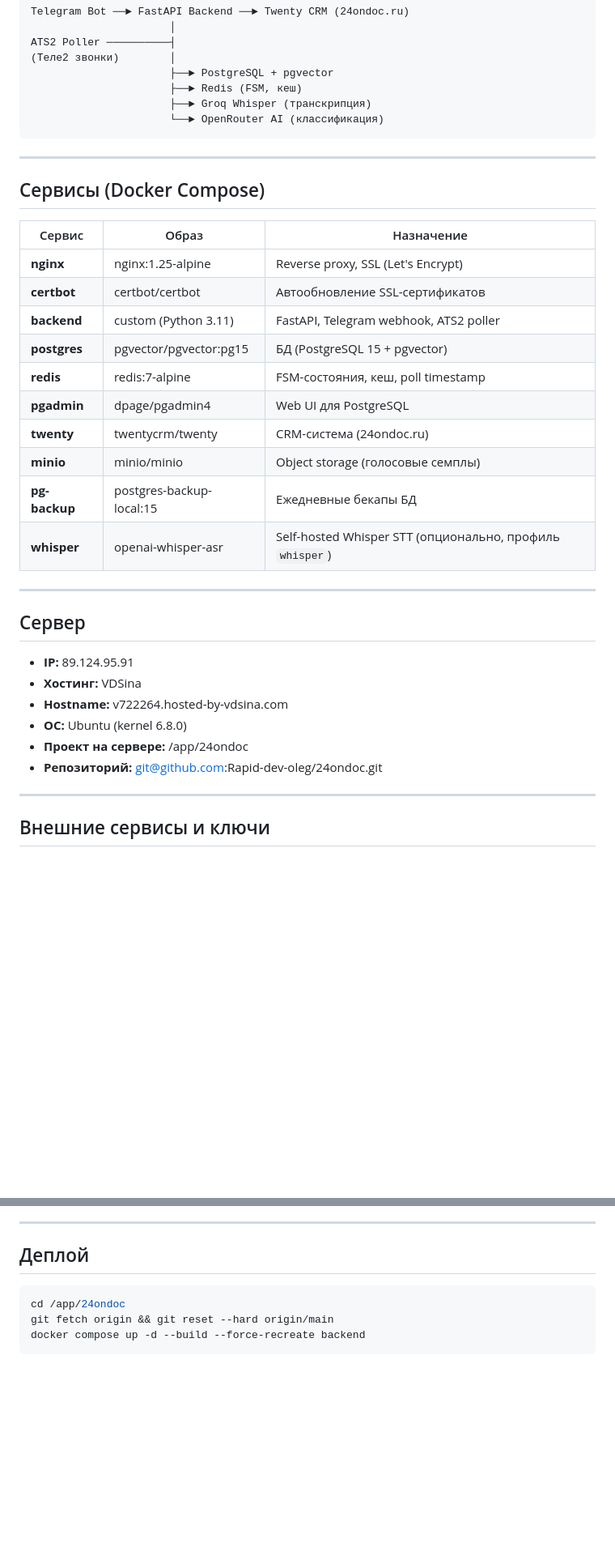
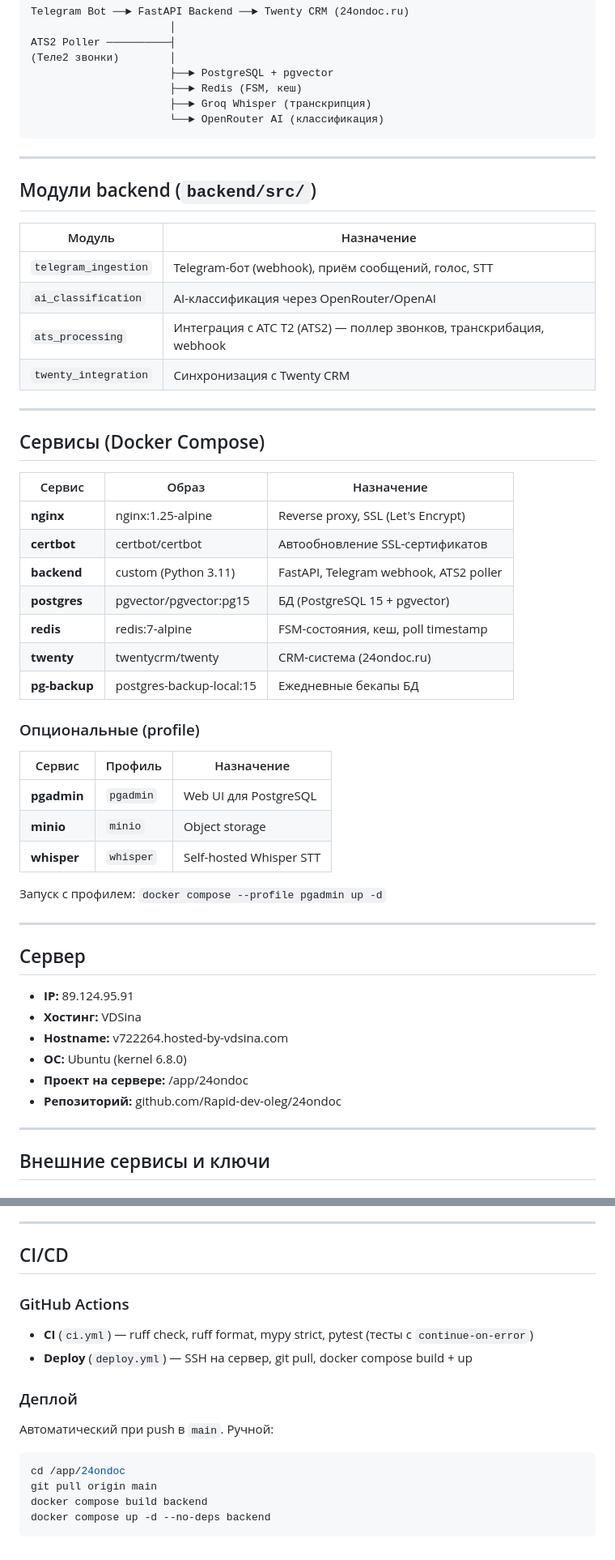
Before and after one commit to Rapid-dev-oleg/24ondoc, a Markdown page: docs/PROJECT.md, 2 parts joined by grey strips. Shown at 81% size. Rendered like a GitHub page; blank space fills up the shorter version.

````diff
--- a/docs/PROJECT.md
+++ b/docs/PROJECT.md
@@ -28,6 +28,17 @@ ATS2 Poller ──────────┤
 
 ---
 
+## Модули backend (`backend/src/`)
+
+| Модуль | Назначение |
+|--------|------------|
+| `telegram_ingestion` | Telegram-бот (webhook), приём сообщений, голос, STT |
+| `ai_classification` | AI-классификация через OpenRouter/OpenAI |
+| `ats_processing` | Интеграция с АТС Т2 (ATS2) — поллер звонков, транскрибация, webhook |
+| `twenty_integration` | Синхронизация с Twenty CRM |
+
+---
+
 ## Сервисы (Docker Compose)
 
 | Сервис | Образ | Назначение |
@@ -37,11 +48,18 @@ ATS2 Poller ──────────┤
 | **backend** | custom (Python 3.11) | FastAPI, Telegram webhook, ATS2 poller |
 | **postgres** | pgvector/pgvector:pg15 | БД (PostgreSQL 15 + pgvector) |
 | **redis** | redis:7-alpine | FSM-состояния, кеш, poll timestamp |
-| **pgadmin** | dpage/pgadmin4 | Web UI для PostgreSQL |
 | **twenty** | twentycrm/twenty | CRM-система (24ondoc.ru) |
-| **minio** | minio/minio | Object storage (голосовые семплы) |
 | **pg-backup** | postgres-backup-local:15 | Ежедневные бекапы БД |
-| **whisper** | openai-whisper-asr | Self-hosted Whisper STT (опционально, профиль `whisper`) |
+
+### Опциональные (profile)
+
+| Сервис | Профиль | Назначение |
+|--------|---------|------------|
+| **pgadmin** | `pgadmin` | Web UI для PostgreSQL |
+| **minio** | `minio` | Object storage |
+| **whisper** | `whisper` | Self-hosted Whisper STT |
+
+Запуск с профилем: `docker compose --profile pgadmin up -d`
 
 ---
 
@@ -52,7 +70,7 @@ ATS2 Poller ──────────┤
 - **Hostname:** v722264.hosted-by-vdsina.com
 - **ОС:** Ubuntu (kernel 6.8.0)
 - **Проект на сервере:** /app/24ondoc
-- **Репозиторий:** git@github.com:Rapid-dev-oleg/24ondoc.git
+- **Репозиторий:** github.com/Rapid-dev-oleg/24ondoc
 
 ---
 
@@ -182,10 +191,20 @@ LOG_LEVEL=INFO
 
 ---
 
-## Деплой
+## CI/CD
+
+### GitHub Actions
+
+- **CI** (`ci.yml`) — ruff check, ruff format, mypy strict, pytest (тесты с `continue-on-error`)
+- **Deploy** (`deploy.yml`) — SSH на сервер, git pull, docker compose build + up
+
+### Деплой
+
+Автоматический при push в `main`. Ручной:
 
 ```bash
 cd /app/24ondoc
-git fetch origin && git reset --hard origin/main
-docker compose up -d --build --force-recreate backend
+git pull origin main
+docker compose build backend
+docker compose up -d --no-deps backend
 ```
````
Also changed, not shown: other parts of docs/PROJECT.md (+7 -16 lines).
